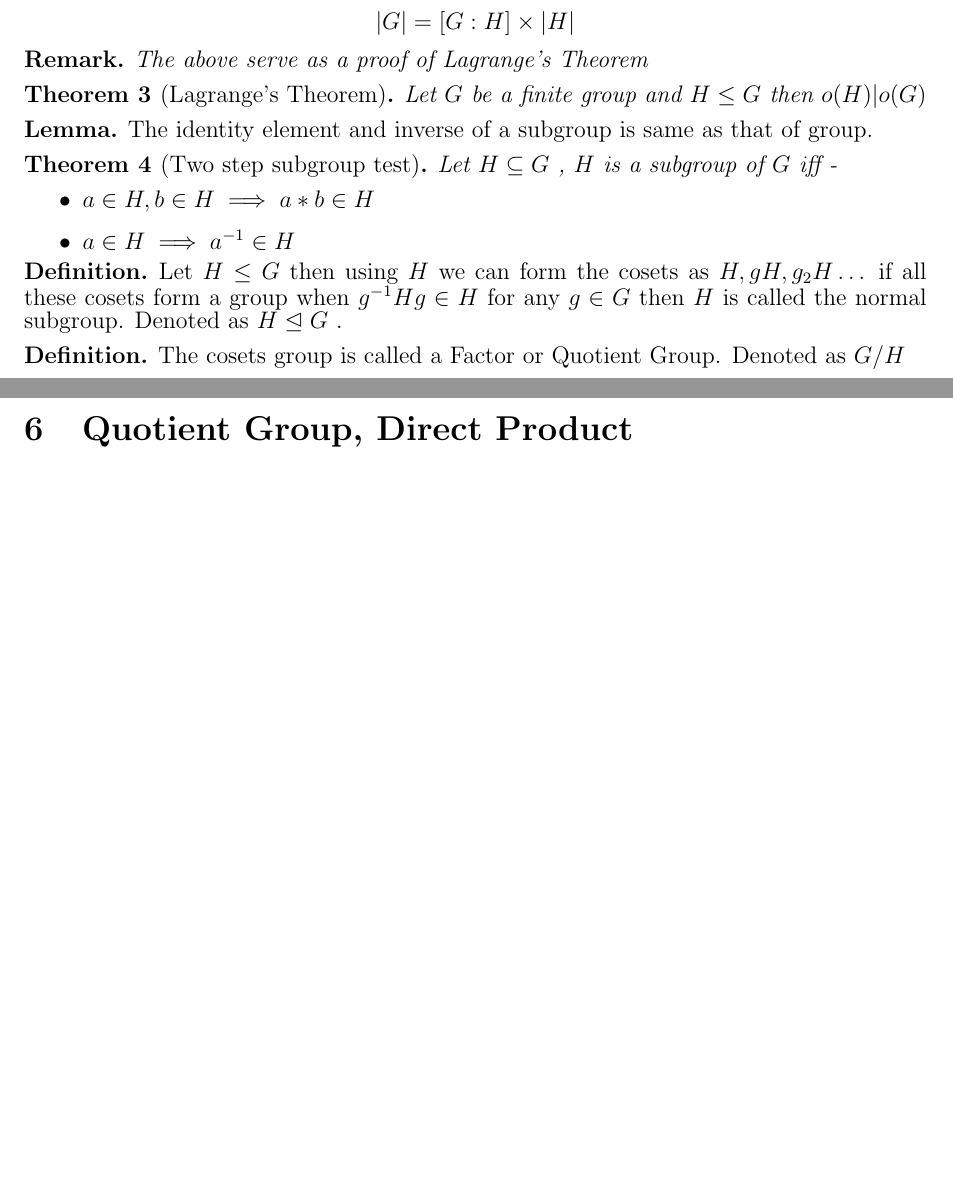
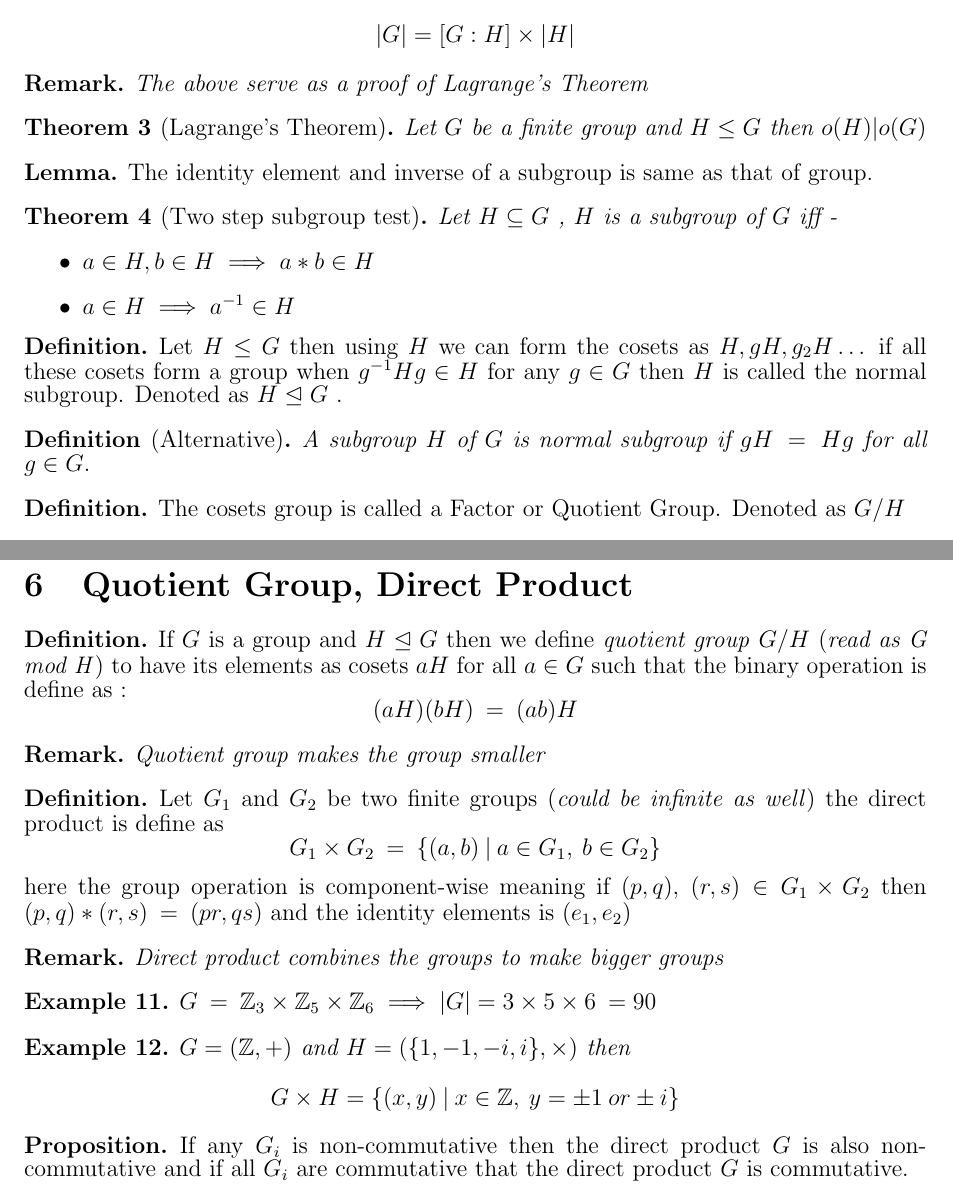
Before and after one commit to hdb7/Math-notes, a LaTeX document (group.tex): two parts of pages 2 and 4 of 4 before the commit and two parts of pages 2 and 5 of 5 after it, joined at a grey line, cut so that both start at the same text, the shorter picture padded with empty space. Compiled offline with pdfLaTeX.

Commit message:
Quotient and Direct product

```diff
--- a/group.tex
+++ b/group.tex
@@ -38,7 +38,7 @@
 \newtheorem*{lem}{Lemma}
 \newtheorem*{cor}{Corollary}
 \newtheorem{ex}{Example}
-\newtheorem{prop}{Proposition}
+\newtheorem*{prop}{Proposition}
 
 %%% Coloring macros
 \newcommand{\cred}[1]{\textcolor{red}{#1}}
@@ -193,6 +193,9 @@ Coset divides the finite group $G$ in equals parts that is $G = H \cup g_{1}H \c
 \begin{defn} \normalfont
 	Let $H \le G$ then using $H$ we can form the cosets as $H, gH, g_{2}H \dots$ if all these cosets form a group when $g^{-1}Hg \in H$ for any $g\in G$ then $H$ is called the normal subgroup. Denoted as $H \trianglelefteq G$ .
 \end{defn}
+\begin{defn}[Alternative]
+	A subgroup $H$ of $G$ is normal subgroup if $gH \: = \: Hg$ for all $g\in G.$
+\end{defn}
 \begin{defn} \normalfont
 	The cosets group is called a Factor or Quotient Group. Denoted as $G/H$
 \end{defn}
@@ -363,5 +369,35 @@ Coset divides the finite group $G$ in equals parts that is $G = H \cup g_{1}H \c
 
 \section{Quotient Group, Direct Product}
 
+\begin{defn}\normalfont
+	If $G$ is a group and $H \trianglelefteq G$ then we define \textit{quotient group} $G/H$ (\textit{read as G mod H}) to have its elements as cosets $aH$ for all $a\in G$ such that the binary operation is define as :
+	$$
+		(aH)(bH) \:=\: (ab)H
+	$$
+\end{defn}
+\begin{rem}
+	Quotient group makes the group smaller
+\end{rem}
+
+\begin{defn}\normalfont
+	Let $G_{1}$ and $G_{2}$ be two finite groups (\textit{could be infinite as well}) the direct product is define as
+	$$
+		G_{1}\times G_{2} \:=\: \{ (a,b)\: |\: a\in G_{1},\: b\in G_{2}\}
+	$$
+	here the group operation is component-wise meaning if $(p,q),\: (r,s) \in G_{1}\times G_{2}$ then $(p,q)*(r,s)\:=\: (pr,qs)$ and the identity elements is $(e_{1},e_{2})$
+\end{defn}
+\begin{rem}
+	Direct product combines the groups to make bigger groups
+\end{rem}
+\begin{ex}
+	$G\:=\: \Z_{3}\times \Z_{5} \times \Z_{6} \implies |G| = 3\times5\times6\:=90$
+\end{ex}
+\begin{ex}
+	$G=(\Z, +)$ and $H=(\{1,-1,-i,i\}, \times)$ then $$G\times H = \{ (x,y)\: |\: x\in \Z,\: y=\pm 1 \:or \pm i \}$$
+\end{ex}
+
+\begin{prop}\normalfont
+	If any $G_{i}$ is non-commutative then the direct product $G$ is also non-commutative and if all $G_{i}$ are commutative that the direct product $G$ is commutative.
+\end{prop}
 
 \end{document}
```
Also changed, not shown: group.pdf, group.tex (3 more changed lines).
